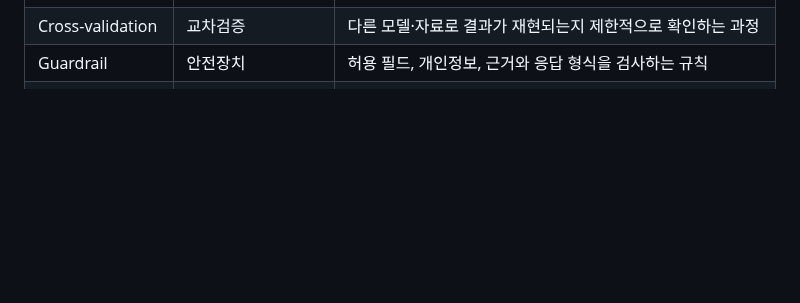
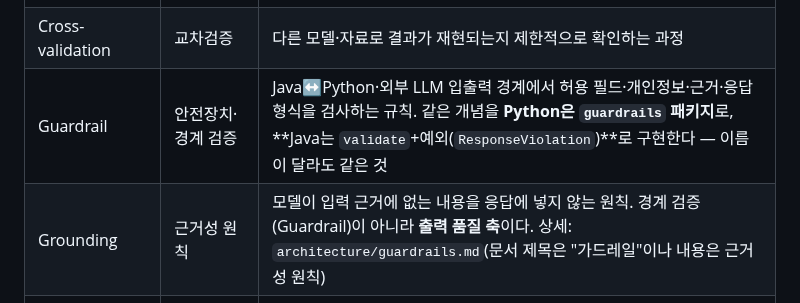
Before and after one commit to hwang67120-bit/career-compass-ai, a Markdown page: docs/glossary.md, the part around the change. Rendered like a GitHub page; blank space fills up the shorter version.

Commit message:
docs(glossary): 가드레일 용어 매핑 명확화 + 근거성 원칙 분리
- Guardrail을 "경계 검증"으로 sharpen하고, 같은 개념이 Python은 guardrails
  패키지 / Java는 validate+예외(ResponseViolation)로 구현됨을 명시(이름만 다름).
- Grounding(근거성 원칙)을 별도 항목으로 분리 — 경계 검증이 아니라 출력 품질 축.
  architecture/guardrails.md 문서 제목과 내용의 불일치도 함께 안내.

Co-Authored-By: Claude Opus 4.8 <noreply@anthropic.com>

```diff
--- a/docs/glossary.md
+++ b/docs/glossary.md
@@ -73,7 +73,8 @@
 | Judgment | 판정값 | `RELATED`, `NOT_RELATED`처럼 LLM이 반환하는 고정 결과 |
 | Fallback | 실패 시 대체 처리 | 기본 Ollama 실패 시 조건부로 Gemini를 호출하는 방식 |
 | Cross-validation | 교차검증 | 다른 모델·자료로 결과가 재현되는지 제한적으로 확인하는 과정 |
-| Guardrail | 안전장치 | 허용 필드, 개인정보, 근거와 응답 형식을 검사하는 규칙 |
+| Guardrail | 안전장치·경계 검증 | Java↔Python·외부 LLM 입출력 경계에서 허용 필드·개인정보·근거·응답 형식을 검사하는 규칙. 같은 개념을 **Python은 `guardrails` 패키지**로, **Java는 `validate`+예외(`ResponseViolation`)**로 구현한다 — 이름이 달라도 같은 것 |
+| Grounding | 근거성 원칙 | 모델이 입력 근거에 없는 내용을 응답에 넣지 않는 원칙. 경계 검증(Guardrail)이 아니라 **출력 품질 축**이다. 상세: `architecture/guardrails.md`(문서 제목은 "가드레일"이나 내용은 근거성 원칙) |
 | Hallucination | 근거 없는 생성 | 입력에 없는 내용을 모델이 사실처럼 만드는 문제 |
 | Model Execution | 모델 실행 정보 | 실제 사용한 단계, Provider와 모델 이름 |
 | Confidence | 모델 확신도 | 보정 전에는 확률처럼 사용자에게 제공하지 않는 값 |
```
